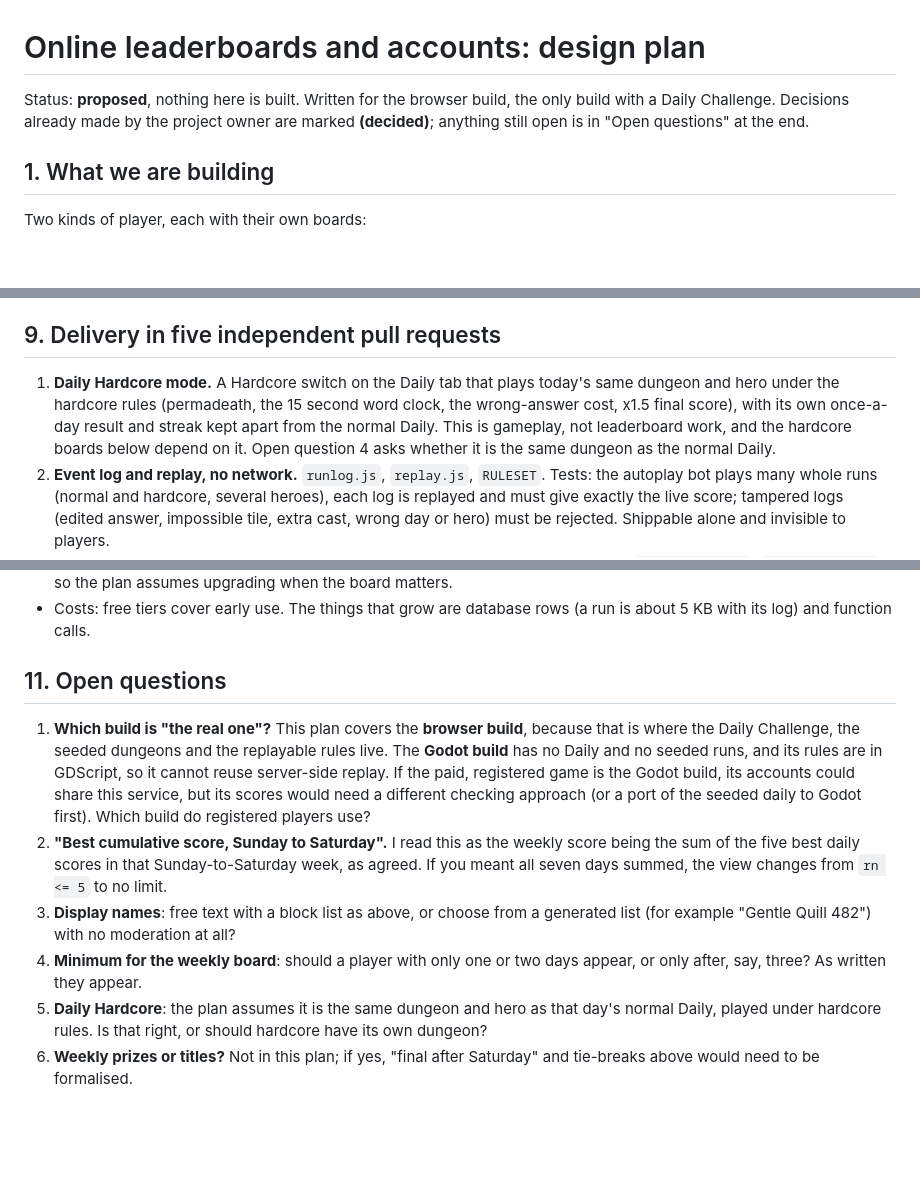
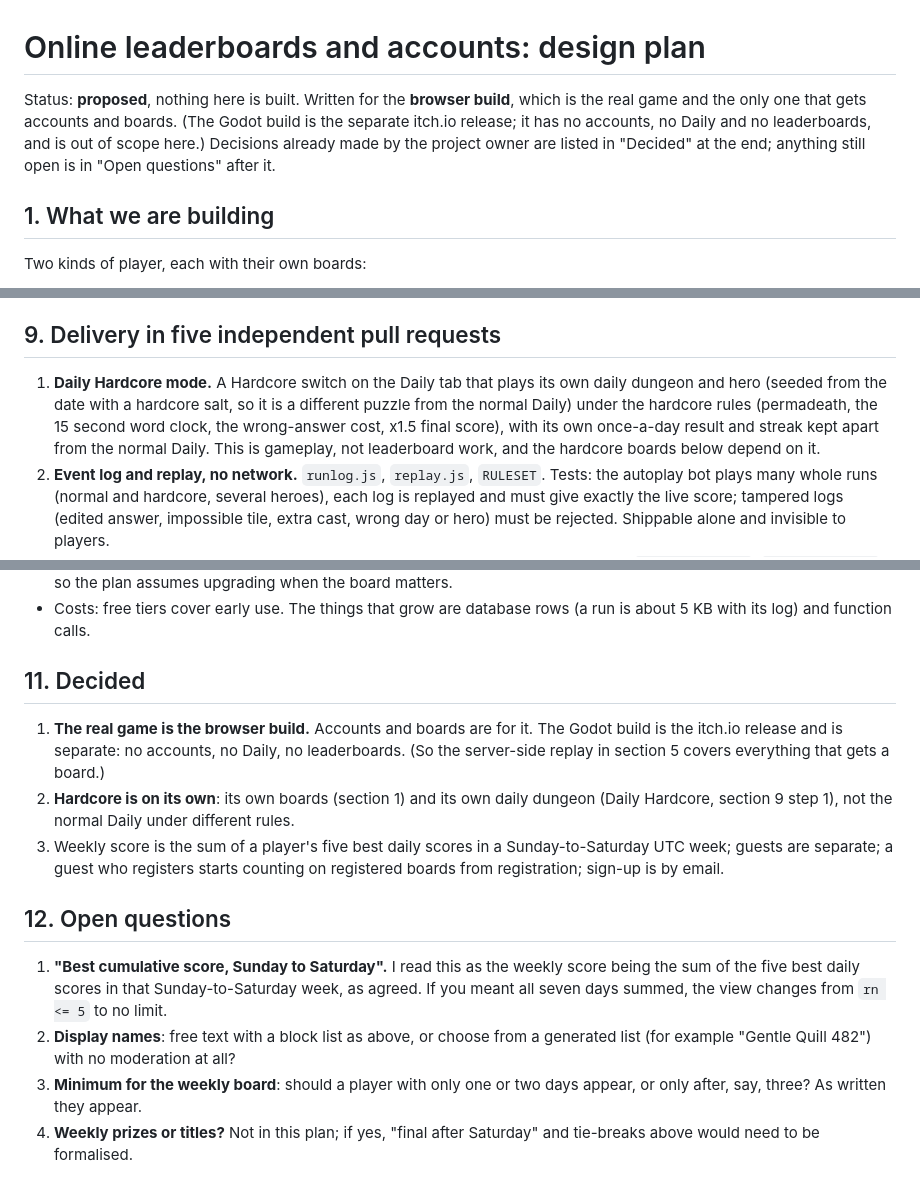
Before and after one commit to Nomadwill78/Crossword-Dungeon-, a Markdown page: docs/online-leaderboards.md, 3 parts joined by grey strips. GitHub-like rendering; blank space fills up the shorter version.

Commit message:
docs: record that the browser build is the real game and hardcore has its own daily
Godot is the separate itch.io release (no accounts or boards). Daily Hardcore is
its own seeded dungeon and hero, not the normal Daily under hardcore rules, and
the replay seeds the run from the day and the mode. The two answered questions
move to a Decided section.

Co-Authored-By: Claude Sonnet 5.5 <noreply@anthropic.com>
Claude-Session: https://claude.ai/code/session_015pPEsxwC4WKm1ks4CNGJCp

```diff
--- a/docs/online-leaderboards.md
+++ b/docs/online-leaderboards.md
@@ -1,8 +1,11 @@
 # Online leaderboards and accounts: design plan
 
-Status: **proposed**, nothing here is built. Written for the browser build, the
-only build with a Daily Challenge. Decisions already made by the project owner
-are marked **(decided)**; anything still open is in "Open questions" at the end.
+Status: **proposed**, nothing here is built. Written for the **browser build**,
+which is the real game and the only one that gets accounts and boards. (The
+Godot build is the separate itch.io release; it has no accounts, no Daily and no
+leaderboards, and is out of scope here.) Decisions already made by the project
+owner are listed in "Decided" at the end; anything still open is in "Open
+questions" after it.
 
 ## 1. What we are building
 
@@ -274,11 +280,12 @@ constraint, plus a per-IP limit on `POST /api/runs`, `/api/profile` and sign-ups
 ## 9. Delivery in five independent pull requests
 
 1. **Daily Hardcore mode.** A Hardcore switch on the Daily tab that plays
-   today's same dungeon and hero under the hardcore rules (permadeath, the 15
-   second word clock, the wrong-answer cost, x1.5 final score), with its own
-   once-a-day result and streak kept apart from the normal Daily. This is
-   gameplay, not leaderboard work, and the hardcore boards below depend on it.
-   Open question 4 asks whether it is the same dungeon as the normal Daily.
+   its own daily dungeon and hero (seeded from the date with a hardcore salt, so
+   it is a different puzzle from the normal Daily) under the hardcore rules
+   (permadeath, the 15 second word clock, the wrong-answer cost, x1.5 final
+   score), with its own once-a-day result and streak kept apart from the normal
+   Daily. This is gameplay, not leaderboard work, and the hardcore boards below
+   depend on it.
 2. **Event log and replay, no network.** `runlog.js`, `replay.js`, `RULESET`.
    Tests: the autoplay bot plays many whole runs (normal and hardcore, several
    heroes), each log is replayed and must give exactly the live score;
@@ -314,25 +321,28 @@ Each can be reviewed and shipped on its own, and the game works at every step.
 - Costs: free tiers cover early use. The things that grow are database rows (a
   run is about 5 KB with its log) and function calls.
 
-## 11. Open questions
+## 11. Decided
 
-1. **Which build is "the real one"?** This plan covers the **browser build**,
-   because that is where the Daily Challenge, the seeded dungeons and the
-   replayable rules live. The **Godot build** has no Daily and no seeded runs,
-   and its rules are in GDScript, so it cannot reuse server-side replay. If the
-   paid, registered game is the Godot build, its accounts could share this
-   service, but its scores would need a different checking approach (or a port of
-   the seeded daily to Godot first). Which build do registered players use?
-2. **"Best cumulative score, Sunday to Saturday".** I read this as the weekly
+1. **The real game is the browser build.** Accounts and boards are for it. The
+   Godot build is the itch.io release and is separate: no accounts, no Daily, no
+   leaderboards. (So the server-side replay in section 5 covers everything that
+   gets a board.)
+2. **Hardcore is on its own**: its own boards (section 1) and its own daily
+   dungeon (Daily Hardcore, section 9 step 1), not the normal Daily under
+   different rules.
+3. Weekly score is the sum of a player's five best daily scores in a
+   Sunday-to-Saturday UTC week; guests are separate; a guest who registers
+   starts counting on registered boards from registration; sign-up is by email.
+
+## 12. Open questions
+
+1. **"Best cumulative score, Sunday to Saturday".** I read this as the weekly
    score being the sum of the five best daily scores in that Sunday-to-Saturday
    week, as agreed. If you meant all seven days summed, the view changes from
    `rn <= 5` to no limit.
-3. **Display names**: free text with a block list as above, or choose from a
+2. **Display names**: free text with a block list as above, or choose from a
    generated list (for example "Gentle Quill 482") with no moderation at all?
-4. **Minimum for the weekly board**: should a player with only one or two days
+3. **Minimum for the weekly board**: should a player with only one or two days
    appear, or only after, say, three? As written they appear.
-5. **Daily Hardcore**: the plan assumes it is the same dungeon and hero as that
-   day's normal Daily, played under hardcore rules. Is that right, or should
-   hardcore have its own dungeon?
-6. **Weekly prizes or titles?** Not in this plan; if yes, "final after Saturday"
+4. **Weekly prizes or titles?** Not in this plan; if yes, "final after Saturday"
    and tie-breaks above would need to be formalised.
```
Also changed, not shown: other parts of docs/online-leaderboards.md (+8 -5 lines).
